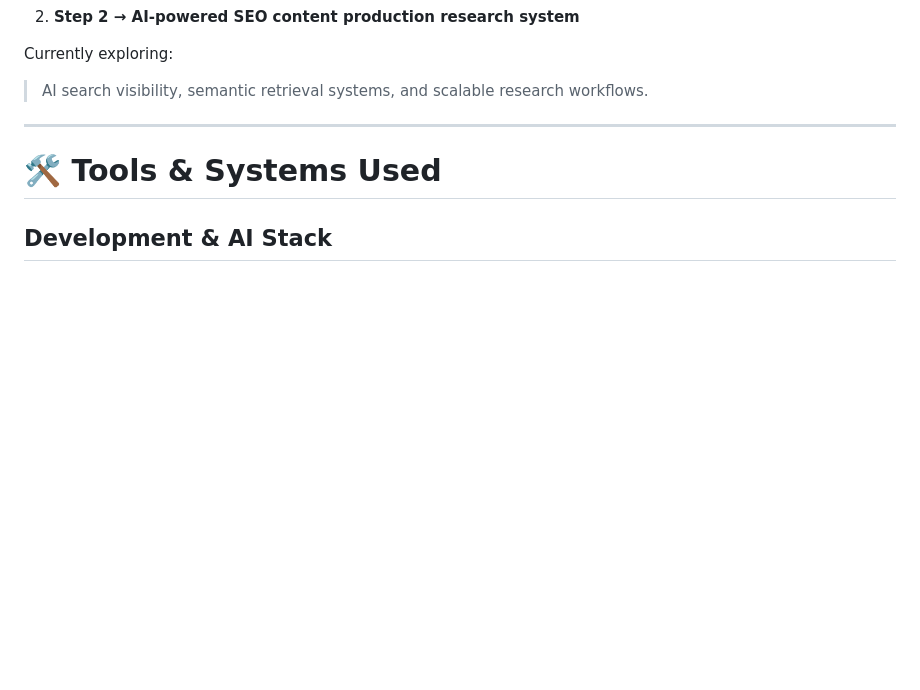
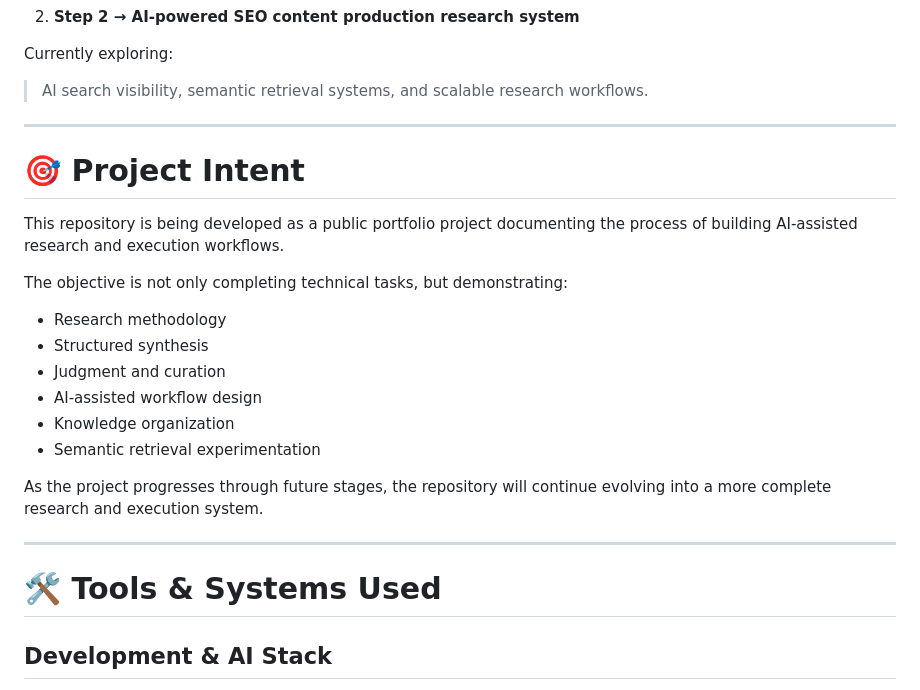
Before and after one commit to WOLFPUNK/100Hires, a Markdown page: README.md, the part around the change. Drawn GitHub-style; blank space fills up the shorter version.

```diff
--- a/README.md
+++ b/README.md
@@ -41,6 +41,23 @@ The repository is currently progressing through two phases:
 
 Currently exploring:
 > AI search visibility, semantic retrieval systems, and scalable research workflows.
+
+---
+
+# 🎯 Project Intent
+
+This repository is being developed as a public portfolio project documenting the process of building AI-assisted research and execution workflows.
+
+The objective is not only completing technical tasks, but demonstrating:
+
+- Research methodology
+- Structured synthesis
+- Judgment and curation
+- AI-assisted workflow design
+- Knowledge organization
+- Semantic retrieval experimentation
+
+As the project progresses through future stages, the repository will continue evolving into a more complete research and execution system.
 
 ---
 
```
